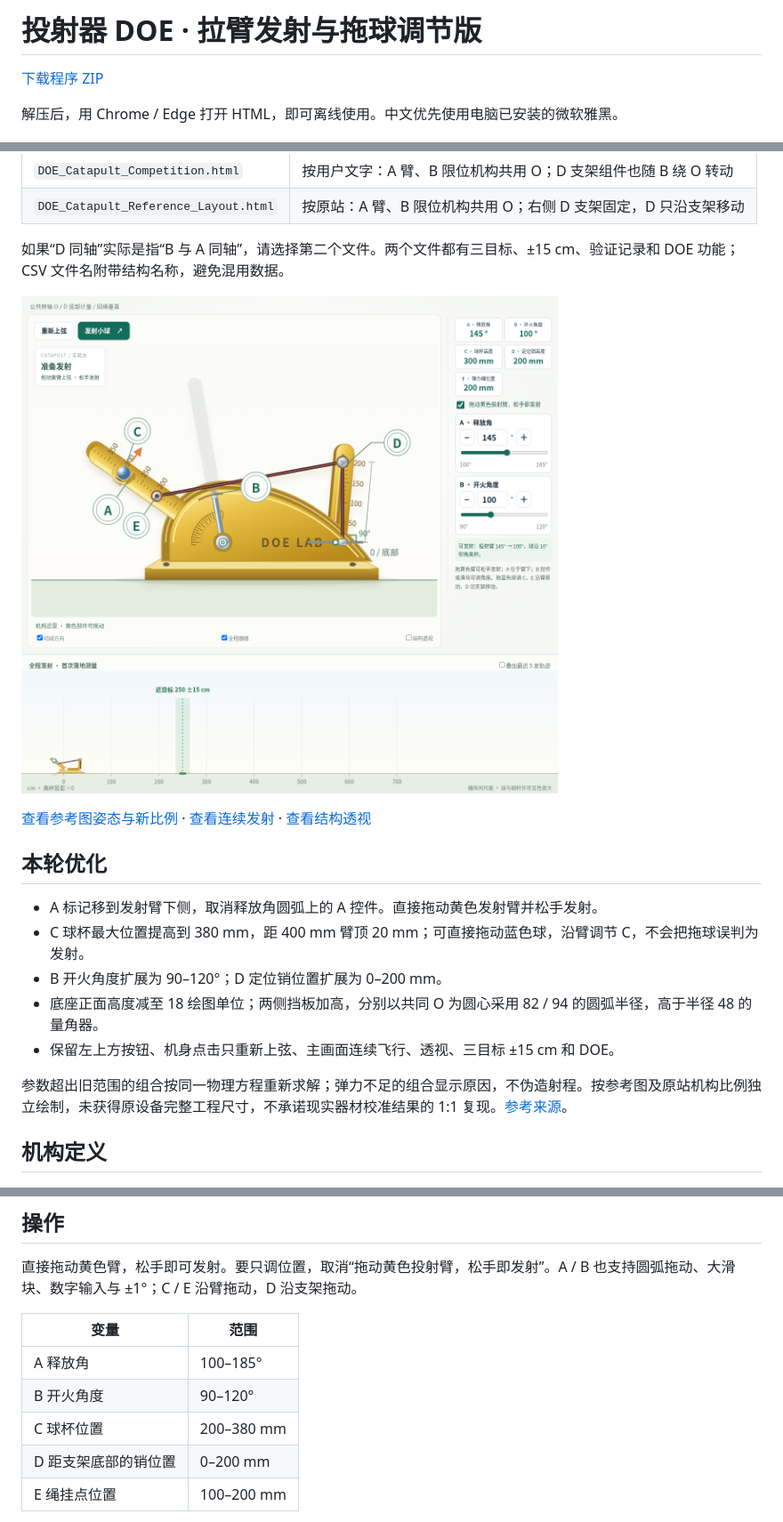
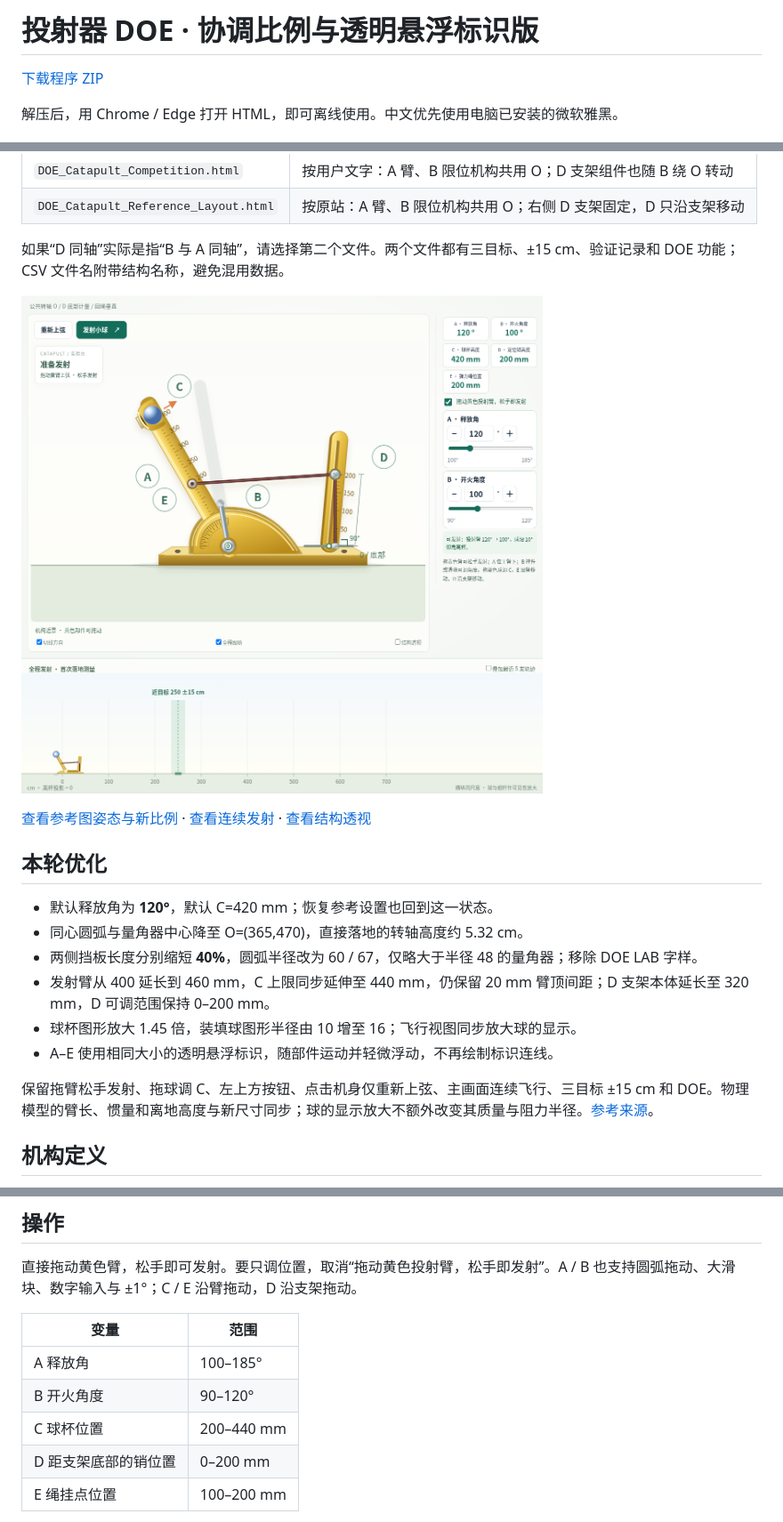
Before and after one commit to Future2025shenzhen/AI-SPC, a Markdown page: README.md, 3 parts joined by grey strips. Shown at 89% size. Rendered like a GitHub page; pictures changed too: preview.png.

```diff
--- a/README.md
+++ b/README.md
@@ -1,4 +1,4 @@
-# 投射器 DOE · 拉臂发射与拖球调节版
+# 投射器 DOE · 协调比例与透明悬浮标识版
 
 [下载程序 ZIP](https://github.com/Future2025shenzhen/AI-SPC/archive/refs/heads/main.zip)
 
@@ -21,13 +21,14 @@
 
 ## 本轮优化
 
-- A 标记移到发射臂下侧，取消释放角圆弧上的 A 控件。直接拖动黄色发射臂并松手发射。
-- C 球杯最大位置提高到 380 mm，距 400 mm 臂顶 20 mm；可直接拖动蓝色球，沿臂调节 C，不会把拖球误判为发射。
-- B 开火角度扩展为 90–120°；D 定位销位置扩展为 0–200 mm。
-- 底座正面高度减至 18 绘图单位；两侧挡板加高，分别以共同 O 为圆心采用 82 / 94 的圆弧半径，高于半径 48 的量角器。
-- 保留左上方按钮、机身点击只重新上弦、主画面连续飞行、透视、三目标 ±15 cm 和 DOE。
+- 默认释放角为 **120°**，默认 C=420 mm；恢复参考设置也回到这一状态。
+- 同心圆弧与量角器中心降至 O=(365,470)，直接落地的转轴高度约 5.32 cm。
+- 两侧挡板长度分别缩短 **40%**，圆弧半径改为 60 / 67，仅略大于半径 48 的量角器；移除 DOE LAB 字样。
+- 发射臂从 400 延长到 460 mm，C 上限同步延伸至 440 mm，仍保留 20 mm 臂顶间距；D 支架本体延长至 320 mm，D 可调范围保持 0–200 mm。
+- 球杯图形放大 1.45 倍，装填球图形半径由 10 增至 16；飞行视图同步放大球的显示。
+- A–E 使用相同大小的透明悬浮标识，随部件运动并轻微浮动，不再绘制标识连线。
 
-参数超出旧范围的组合按同一物理方程重新求解；弹力不足的组合显示原因，不伪造射程。按参考图及原站机构比例独立绘制，未获得原设备完整工程尺寸，不承诺现实器材校准结果的 1:1 复现。[参考来源](GITHUB_REFERENCES.md)。
+保留拖臂松手发射、拖球调 C、左上方按钮、点击机身仅重新上弦、主画面连续飞行、三目标 ±15 cm 和 DOE。物理模型的臂长、惯量和离地高度与新尺寸同步；球的显示放大不额外改变其质量与阻力半径。[参考来源](GITHUB_REFERENCES.md)。
 
 ## 机构定义
 
@@ -47,7 +48,7 @@
 |---|---|
 | A 释放角 | 100–185° |
 | B 开火角度 | 90–120° |
-| C 球杯位置 | 200–380 mm |
+| C 球杯位置 | 200–440 mm |
 | D 距支架底部的销位置 | 0–200 mm |
 | E 绳挂点位置 | 100–200 mm |
 
```
Also changed, not shown: other parts of README.md (+1 -0 lines), GITHUB_REFERENCES.md (+4 -1 lines), PHYSICS_NOTES.md (+15 -6 lines), preview-flight.png, preview-reference.png, preview-structure.png, 6 other files.
